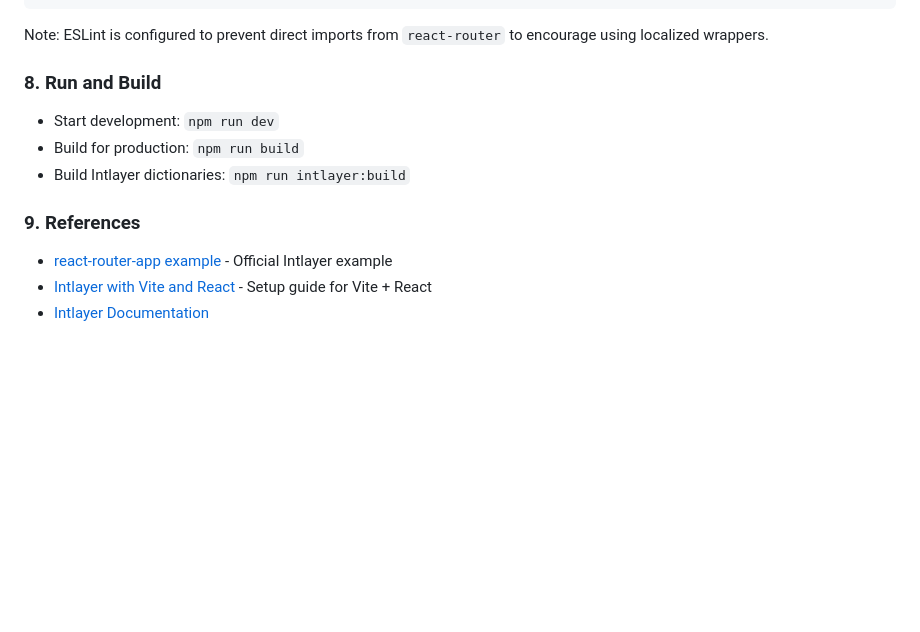
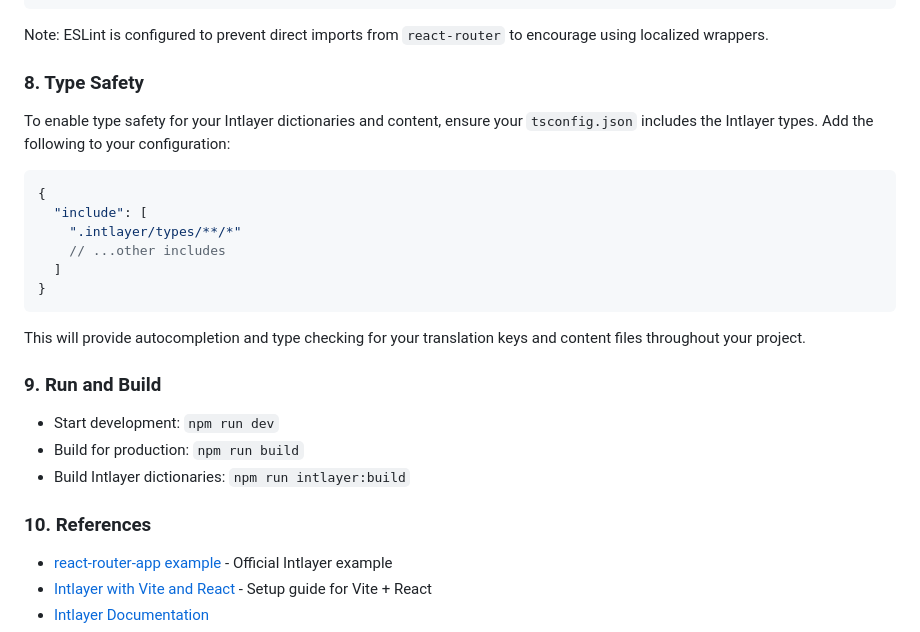
Before and after one commit to AydinTheFirst/react-router-intlayer, a Markdown page: README.md, the part around the change. Drawn GitHub-style; blank space fills up the shorter version.

Commit message:
Update README and add integration guide for Intlayer with React Router v7

````diff
--- a/README.md
+++ b/README.md
@@ -274,13 +274,28 @@ function MyComponent() {
 
 Note: ESLint is configured to prevent direct imports from `react-router` to encourage using localized wrappers.
 
-### 8. Run and Build
+### 8. Type Safety
+
+To enable type safety for your Intlayer dictionaries and content, ensure your `tsconfig.json` includes the Intlayer types. Add the following to your configuration:
+
+```json
+{
+  "include": [
+    ".intlayer/types/**/*"
+    // ...other includes
+  ]
+}
+```
+
+This will provide autocompletion and type checking for your translation keys and content files throughout your project.
+
+### 9. Run and Build
 
 - Start development: `npm run dev`
 - Build for production: `npm run build`
 - Build Intlayer dictionaries: `npm run intlayer:build`
 
-### 9. References
+### 10. References
 
 - [react-router-app example](https://github.com/aymericzip/intlayer/tree/main/examples/react-router-app) - Official Intlayer example
 - [Intlayer with Vite and React](https://intlayer.org/doc/environment/vite-and-react) - Setup guide for Vite + React
````
Also changed, not shown: INTEGRATION_GUIDE.md (added, +530 -0 lines).
